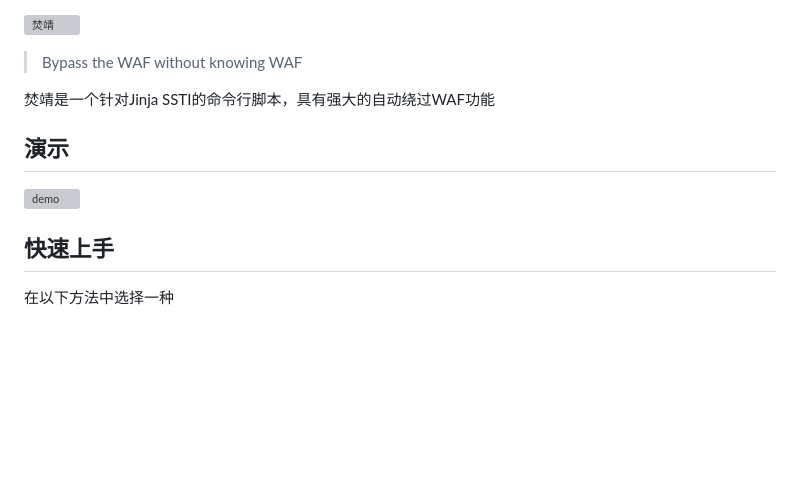
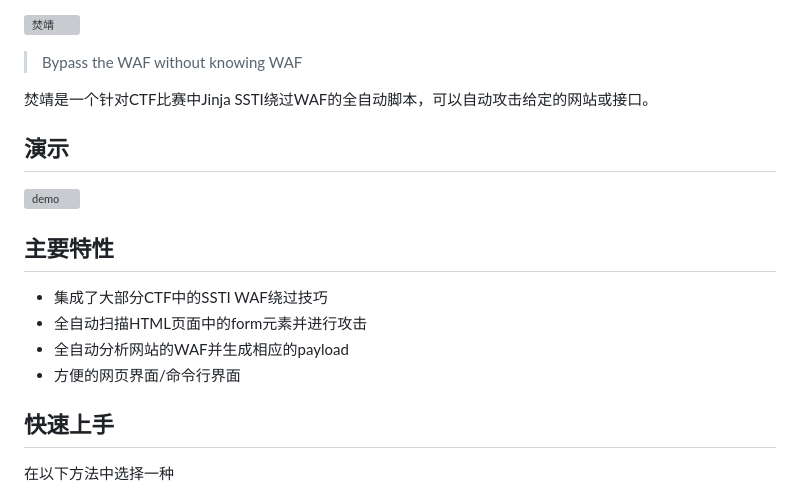
Before and after one commit to Marven11/Fenjing, a Markdown page: README.md, the part around the change. GitHub-like rendering; blank space fills up the shorter version; grey boxes are pictures that could not be loaded.

```diff
--- a/README.md
+++ b/README.md
@@ -2,11 +2,18 @@
 
 > Bypass the WAF without knowing WAF
 
-焚靖是一个针对Jinja SSTI的命令行脚本，具有强大的自动绕过WAF功能
+焚靖是一个针对CTF比赛中Jinja SSTI绕过WAF的全自动脚本，可以自动攻击给定的网站或接口。
 
 ## 演示
 
 ![demo](assets/demo.webp)
+
+## 主要特性
+
+- 集成了大部分CTF中的SSTI WAF绕过技巧
+- 全自动扫描HTML页面中的form元素并进行攻击
+- 全自动分析网站的WAF并生成相应的payload
+- 方便的网页界面/命令行界面
 
 ## 快速上手
 
```
